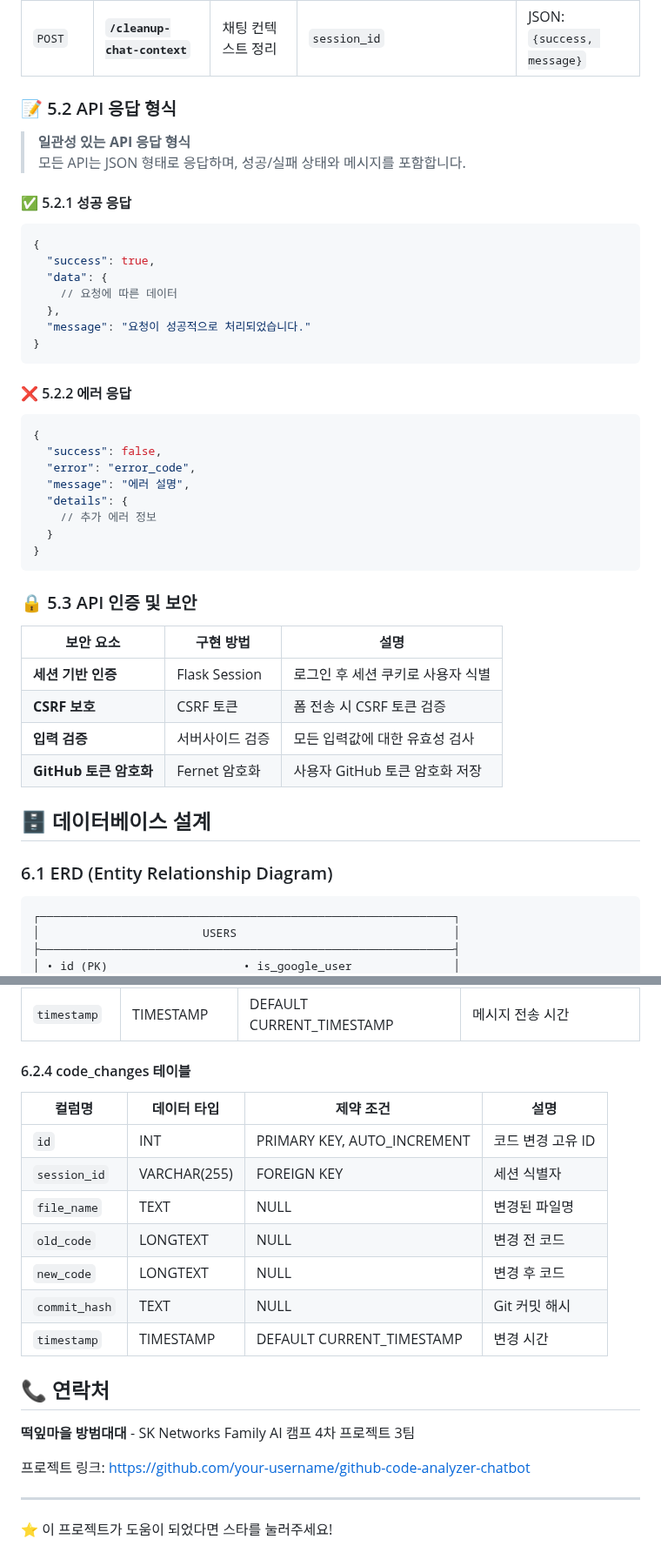
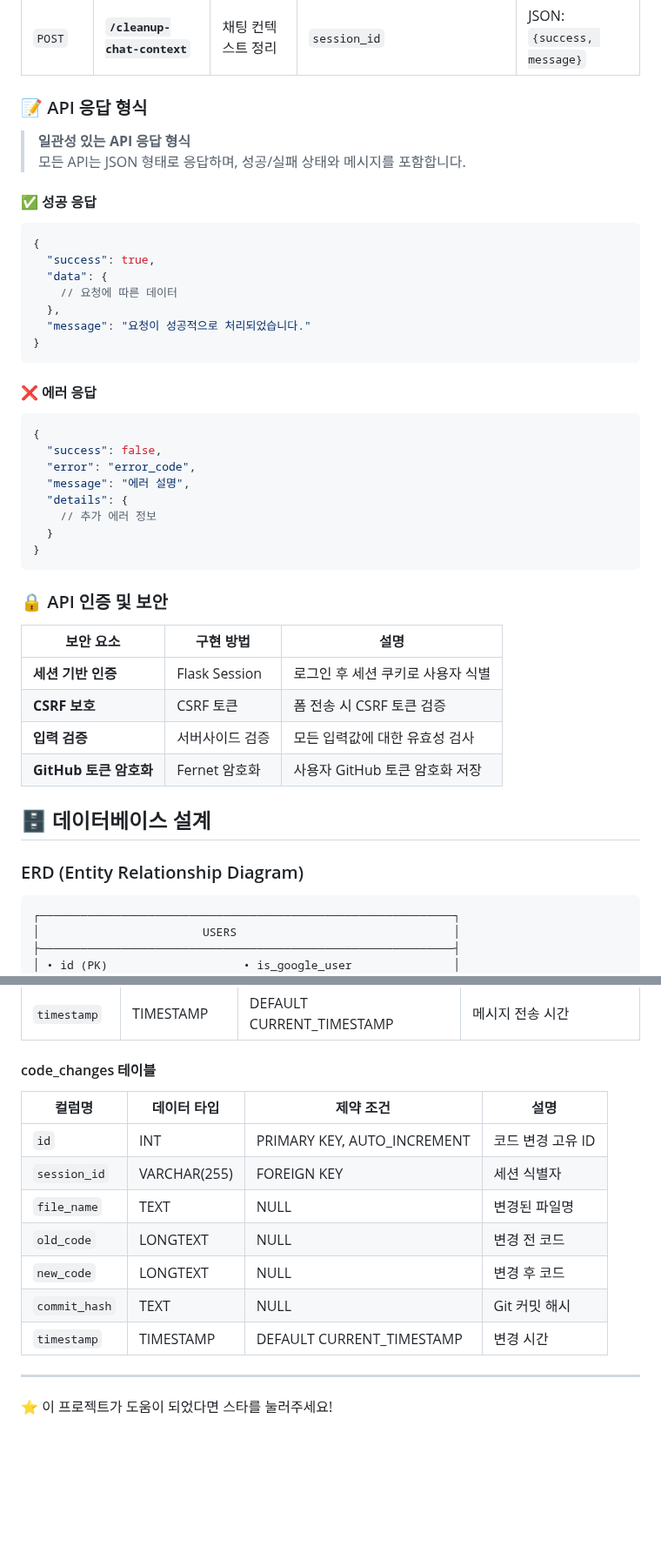
Before and after one commit to nmmm9/3rd_project, a Markdown page: README.md, 2 parts joined by grey strips. Shown at 87% size. Drawn GitHub-style; blank space fills up the shorter version.

````diff
--- a/README.md
+++ b/README.md
@@ -461,12 +461,12 @@ DB_PASSWORD=your_database_password
 | `POST` | **`/export-chat-md`** | 채팅 내용 마크다운 내보내기 | `session_id` | 파일 다운로드 |
 | `POST` | **`/cleanup-chat-context`** | 채팅 컨텍스트 정리 | `session_id` | JSON: `{success, message}` |
 
-### 📝 5.2 API 응답 형식
+### 📝  API 응답 형식
 
 > **일관성 있는 API 응답 형식**
 > 모든 API는 JSON 형태로 응답하며, 성공/실패 상태와 메시지를 포함합니다.
 
-#### ✅ 5.2.1 성공 응답
+#### ✅  성공 응답
 
 ```json
 {
@@ -478,7 +478,7 @@ DB_PASSWORD=your_database_password
 }
 ```
 
-#### ❌ 5.2.2 에러 응답
+#### ❌  에러 응답
 
 ```json
 {
@@ -491,7 +491,7 @@ DB_PASSWORD=your_database_password
 }
 ```
 
-### 🔒 5.3 API 인증 및 보안
+### 🔒  API 인증 및 보안
 
 | 보안 요소 | 구현 방법 | 설명 |
 |-----------|----------|------|
@@ -502,7 +502,7 @@ DB_PASSWORD=your_database_password
 
 ## 🗄️ 데이터베이스 설계
 
-### 6.1 ERD (Entity Relationship Diagram)
+###  ERD (Entity Relationship Diagram)
 
 ```
 ┌─────────────────────────────────────────────────────────────┐
@@ -597,7 +597,7 @@ DB_PASSWORD=your_database_password
 | `content` | TEXT | NOT NULL | 메시지 내용 |
 | `timestamp` | TIMESTAMP | DEFAULT CURRENT_TIMESTAMP | 메시지 전송 시간 |
 
-#### 6.2.4 code_changes 테이블
+####  code_changes 테이블
 
 | 컬럼명 | 데이터 타입 | 제약 조건 | 설명 |
 |--------|-------------|-----------|------|
@@ -610,11 +610,6 @@ DB_PASSWORD=your_database_password
 | `timestamp` | TIMESTAMP | DEFAULT CURRENT_TIMESTAMP | 변경 시간 |
 
 
-## 📞 연락처
-
-**떡잎마을 방범대대** - SK Networks Family AI 캠프 4차 프로젝트 3팀
-
-프로젝트 링크: [https://github.com/your-username/github-code-analyzer-chatbot](https://github.com/your-username/github-code-analyzer-chatbot)
 
 ---
 
````
Also changed, not shown: other parts of README.md (+17 -17 lines).
